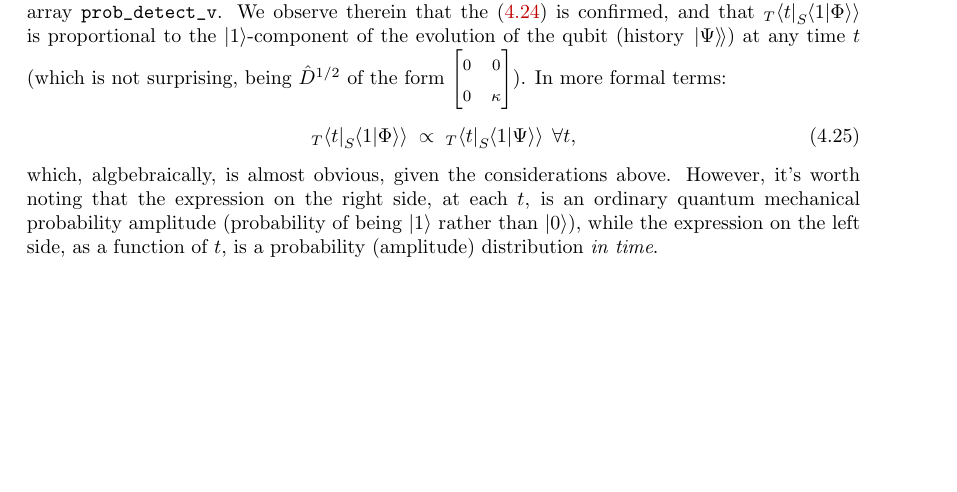
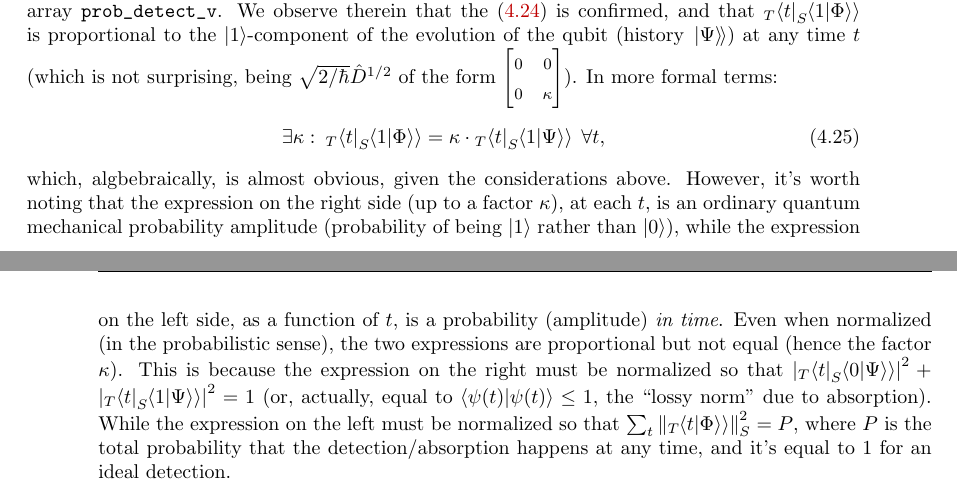
Before and after one commit to gderosa/timeq, a LaTeX thesis (tex/main.tex, which reads tex/detect/pwdetect.tex): part of page 51 of 109 before the commit and two parts of pages 51 and 52 of 109 after it, the two joined at a grey line, cut so that both start at the same text, the shorter picture padded with empty space. Compiled offline with pdfLaTeX.

Commit message:
different normalizations

```diff
--- a/tex/detect/pwdetect.tex
+++ b/tex/detect/pwdetect.tex
@@ -423,16 +423,27 @@ and that ${}_T\!\bra{t} {}_S\!\bradket{1}{\Phi}$ is proportional
 to the $\ket{1}$-component of the evolution of the qubit (history $\Dket{\Psi}$)
 at any time $t$
 (%
-  which is not surprising, being $\hat{D}^{1/2}$ of the form
+  which is not surprising, being $\sqrt{2/\hbar}\hat{D}^{1/2}$ of the form
   $\footnotesize \left[\begin{matrix}0 & 0\\0 & \kappa \end{matrix}\right]$%
 ).
 In more formal terms:
 \begin{equation}\label{eq:detect_prob_amplitude_proportional}
-  {}_T\!\bra{t} {}_S\!\bradket{1}{\Phi} \;\propto\; {}_T\!\bra{t} {}_S\!\bradket{1}{\Psi} \; \forall t \text{,}
+  \exists \kappa: \: {}_T\!\bra{t} {}_S\!\bradket{1}{\Phi} = \kappa \cdot {}_T\!\bra{t} {}_S\!\bradket{1}{\Psi} \; \forall t \text{,}
 \end{equation}
 which, algbebraically, is almost obvious, given the considerations above.
-However, it's worth noting that the expression on the right side, at each $t$,
+However, it's worth noting that the expression on the right side
+(up to a factor $\kappa$), at each $t$,
 is an ordinary quantum mechanical probability amplitude
 (probability of being $\ket{1}$ rather than $\ket{0}$),
 while the expression on the left side, as a function of $t$,
-is a probability (amplitude) distribution \emph{in time}.
+is a probability (amplitude) \emph{in time}.
+Even when normalized (in the probabilistic sense), the two expressions
+are proportional but not equal (hence the factor $\kappa$).
+This is because the expression on the right must be normalized
+so that
+$ \abs{ {}_T\!\bra{t} {}_S\!\bradket{0}{\Psi} }^2 + \abs{ {}_T\!\bra{t} {}_S\!\bradket{1}{\Psi} }^2 = 1$
+(or, actually, equal to $ \braket{\psi(t)} \leq 1$, the ``lossy norm'' due to absorption).
+While the expression on the left must be normalized so that
+$\sum_t \norm{ {}_T\!\bradket{t}{\Phi} }_S^2 = P$,
+where $P$ is the total probability that the detection/absorption happens at any time,
+and it's equal to $1$ for an ideal detection.
```
